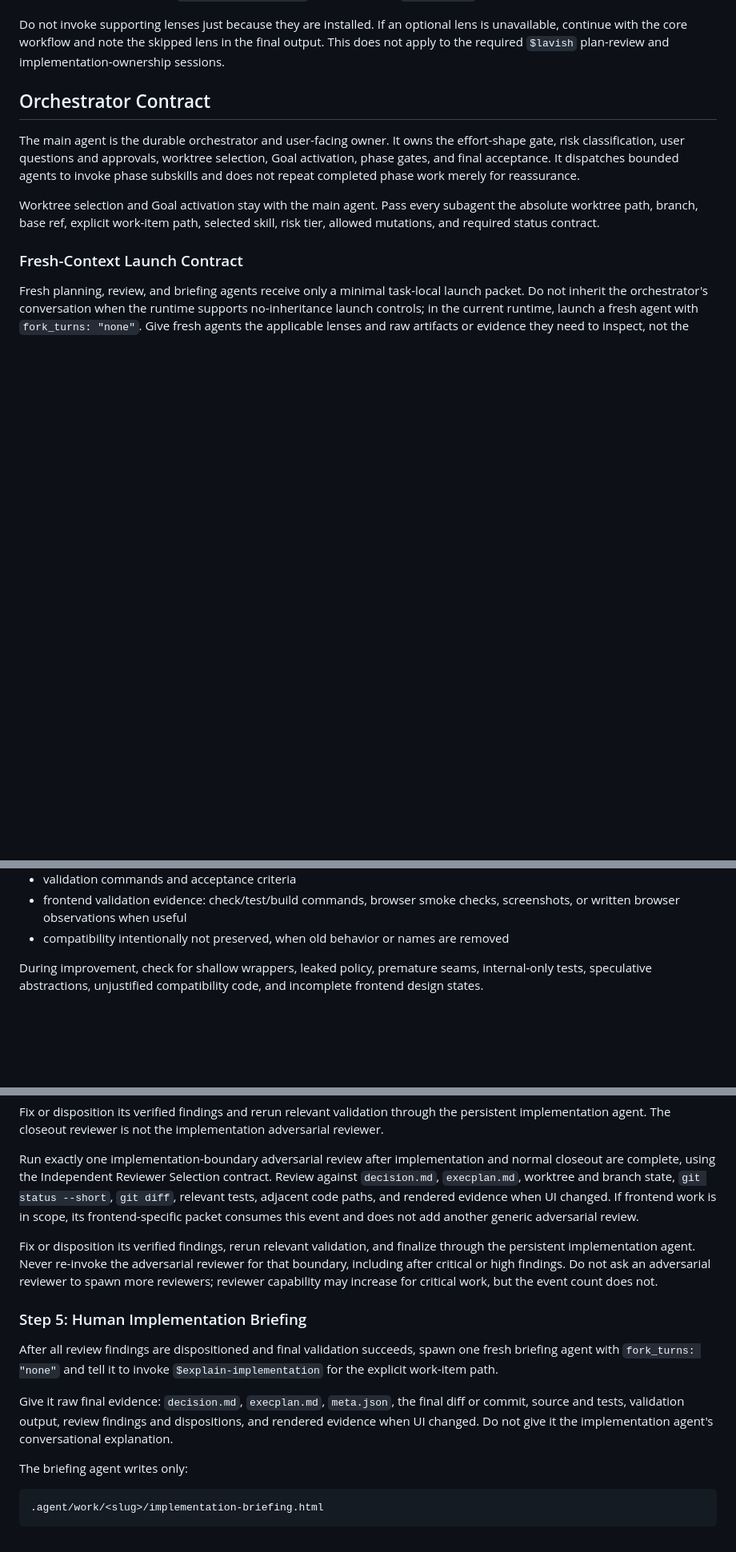
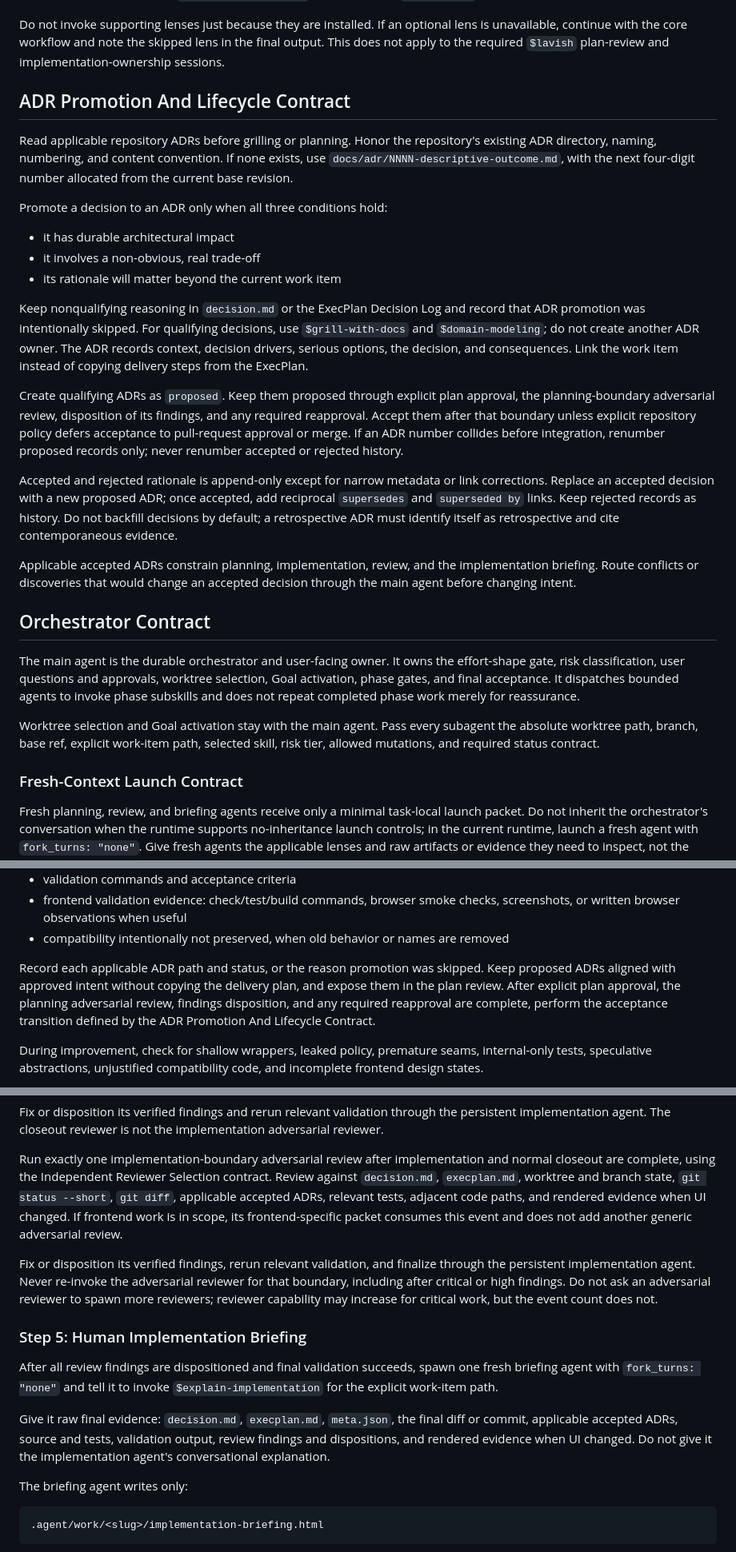
Before and after one commit to kellen-miller/skills, a Markdown page: grill-plan-build/SKILL.md, 3 parts joined by grey strips. Shown at 80% size. Rendered like a GitHub page; blank space fills up the shorter version.

Commit message:
docs(grill-plan-build): add ADR lifecycle guidance

```diff
--- a/grill-plan-build/SKILL.md
+++ b/grill-plan-build/SKILL.md
@@ -131,6 +131,43 @@ Do not invoke supporting lenses just because they are installed. If an optional
 lens is unavailable, continue with the core workflow and note the skipped lens
 in the final output. This does not apply to the required `$lavish` plan-review
 and implementation-ownership sessions.
+
+## ADR Promotion And Lifecycle Contract
+
+Read applicable repository ADRs before grilling or planning. Honor the
+repository's existing ADR directory, naming, numbering, and content convention.
+If none exists, use `docs/adr/NNNN-descriptive-outcome.md`, with the next
+four-digit number allocated from the current base revision.
+
+Promote a decision to an ADR only when all three conditions hold:
+
+- it has durable architectural impact
+- it involves a non-obvious, real trade-off
+- its rationale will matter beyond the current work item
+
+Keep nonqualifying reasoning in `decision.md` or the ExecPlan Decision Log and
+record that ADR promotion was intentionally skipped. For qualifying decisions,
+use `$grill-with-docs` and `$domain-modeling`; do not create another ADR owner.
+The ADR records context, decision drivers, serious options, the decision, and
+consequences. Link the work item instead of copying delivery steps from the
+ExecPlan.
+
+Create qualifying ADRs as `proposed`. Keep them proposed through explicit plan
+approval, the planning-boundary adversarial review, disposition of its findings,
+and any required reapproval. Accept them after that boundary unless explicit
+repository policy defers acceptance to pull-request approval or merge. If an
+ADR number collides before integration, renumber proposed records only; never
+renumber accepted or rejected history.
+
+Accepted and rejected rationale is append-only except for narrow metadata or
+link corrections. Replace an accepted decision with a new proposed ADR; once
+accepted, add reciprocal `supersedes` and `superseded by` links. Keep rejected
+records as history. Do not backfill decisions by default; a retrospective ADR
+must identify itself as retrospective and cite contemporaneous evidence.
+
+Applicable accepted ADRs constrain planning, implementation, review, and the
+implementation briefing. Route conflicts or discoveries that would change an
+accepted decision through the main agent before changing intent.
 
 ## Orchestrator Contract
 
@@ -431,6 +472,13 @@ Record `"wayfinder_map_url"` and `"wayfinder_state": "completed"` in
   screenshots, or written browser observations when useful
 - compatibility intentionally not preserved, when old behavior or names are
   removed
+
+Record each applicable ADR path and status, or the reason promotion was
+skipped. Keep proposed ADRs aligned with approved intent without copying the
+delivery plan, and expose them in the plan review. After explicit plan approval,
+the planning adversarial review, findings disposition, and any required
+reapproval are complete, perform the acceptance transition defined by the ADR
+Promotion And Lifecycle Contract.
 
 During improvement, check for shallow wrappers, leaked policy, premature seams,
 internal-only tests, speculative abstractions, unjustified compatibility code,
@@ -515,9 +566,10 @@ implementation adversarial reviewer.
 Run exactly one implementation-boundary adversarial review after implementation and normal closeout are complete,
 using the Independent Reviewer Selection contract. Review against
 `decision.md`, `execplan.md`, worktree and branch state, `git status --short`,
-`git diff`, relevant tests, adjacent code paths, and rendered evidence when UI
-changed. If frontend work is in scope, its frontend-specific packet consumes
-this event and does not add another generic adversarial review.
+`git diff`, applicable accepted ADRs, relevant tests, adjacent code paths, and
+rendered evidence when UI changed. If frontend work is in scope, its
+frontend-specific packet consumes this event and does not add another generic
+adversarial review.
 
 Fix or disposition its verified findings, rerun relevant validation, and finalize
 through the persistent implementation agent. Never re-invoke the adversarial reviewer for that boundary,
@@ -532,9 +584,9 @@ spawn one fresh briefing agent with `fork_turns: "none"` and tell it to invoke
 `$explain-implementation` for the explicit work-item path.
 
 Give it raw final evidence: `decision.md`, `execplan.md`, `meta.json`, the final
-diff or commit, source and tests, validation output, review findings and
-dispositions, and rendered evidence when UI changed. Do not give it the
-implementation agent's conversational explanation.
+diff or commit, applicable accepted ADRs, source and tests, validation output,
+review findings and dispositions, and rendered evidence when UI changed. Do not
+give it the implementation agent's conversational explanation.
 
 The briefing agent writes only:
 
```
Also changed, not shown: other parts of grill-plan-build/SKILL.md (+11 -1 lines).
